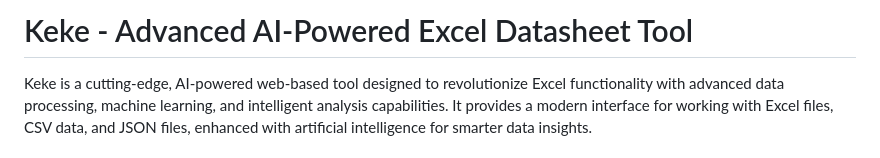
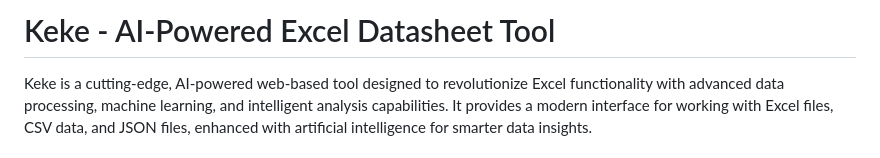
Before and after one commit to jrb00013/keke, a Markdown page: README.md, the part around the change. Drawn GitHub-style.

Commit message:
Took out Advanced from title

```diff
--- a/README.md
+++ b/README.md
@@ -1,4 +1,4 @@
-# Keke - Advanced AI-Powered Excel Datasheet Tool
+# Keke - AI-Powered Excel Datasheet Tool
 
 Keke is a cutting-edge, AI-powered web-based tool designed to revolutionize Excel functionality with advanced data processing, machine learning, and intelligent analysis capabilities. It provides a modern interface for working with Excel files, CSV data, and JSON files, enhanced with artificial intelligence for smarter data insights.
 
```
